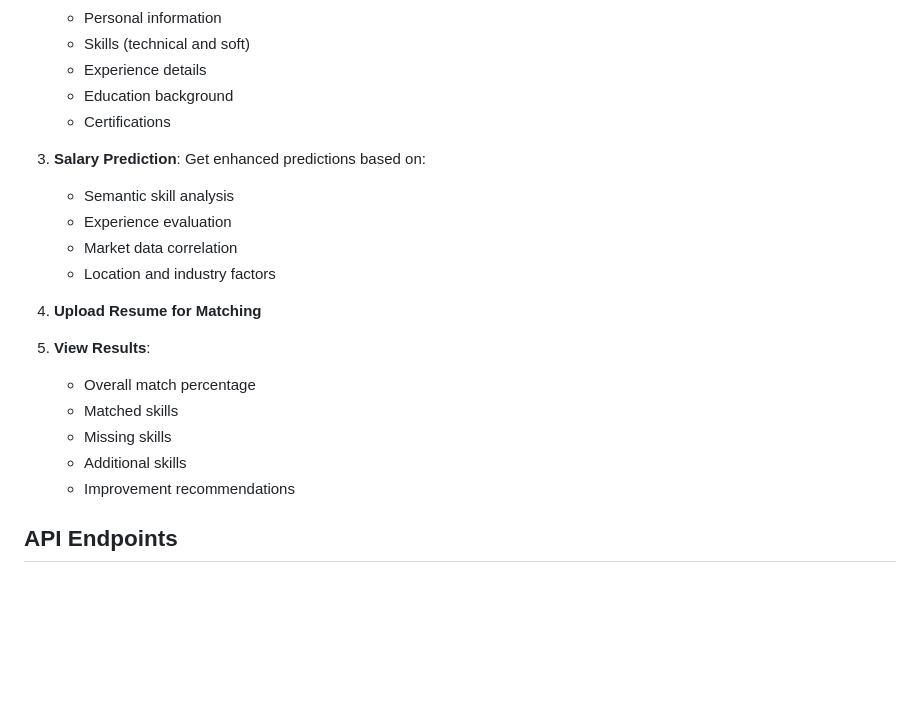
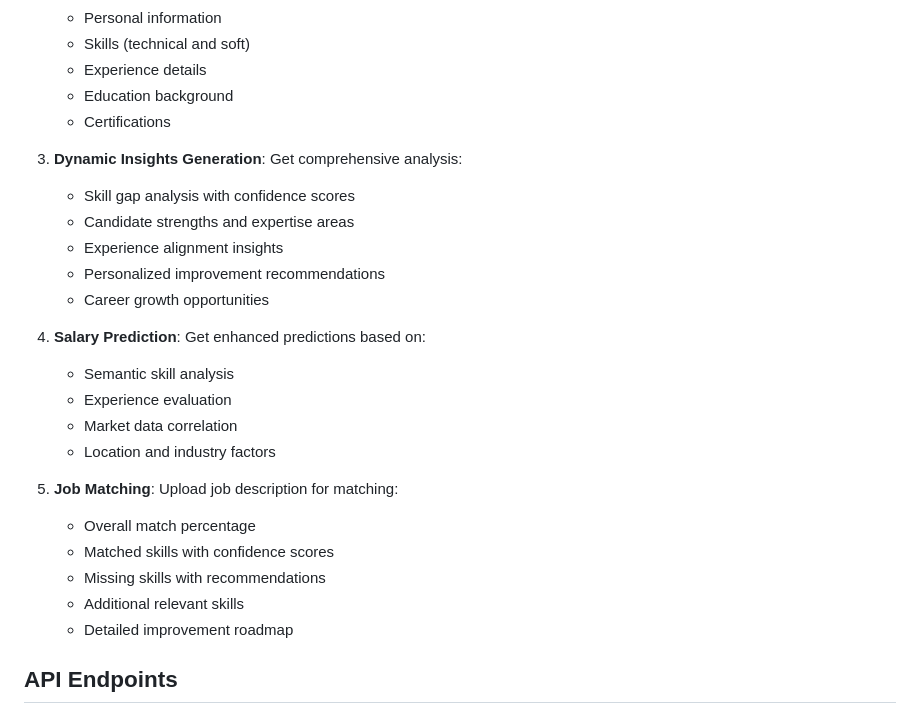
Before and after one commit to anushk7777/ATS-Scorer-AI, a Markdown page: README.md, the part around the change. Rendered like a GitHub page; blank space fills up the shorter version.

Commit message:
docs: Update README with dynamic insights feature documentation

```diff
--- a/README.md
+++ b/README.md
@@ -169,21 +169,25 @@ CORS_ORIGINS=http://localhost:8080
    - Education background
    - Certifications
 
-3. **Salary Prediction**: Get enhanced predictions based on:
+3. **Dynamic Insights Generation**: Get comprehensive analysis:
+   - Skill gap analysis with confidence scores
+   - Candidate strengths and expertise areas
+   - Experience alignment insights
+   - Personalized improvement recommendations
+   - Career growth opportunities
+
+4. **Salary Prediction**: Get enhanced predictions based on:
    - Semantic skill analysis
    - Experience evaluation
    - Market data correlation
    - Location and industry factors
 
-
-
-4. **Upload Resume for Matching**
-5. **View Results**:
+5. **Job Matching**: Upload job description for matching:
    - Overall match percentage
-   - Matched skills
-   - Missing skills
-   - Additional skills
-   - Improvement recommendations
+   - Matched skills with confidence scores
+   - Missing skills with recommendations
+   - Additional relevant skills
+   - Detailed improvement roadmap
 
 ## API Endpoints
 
```
